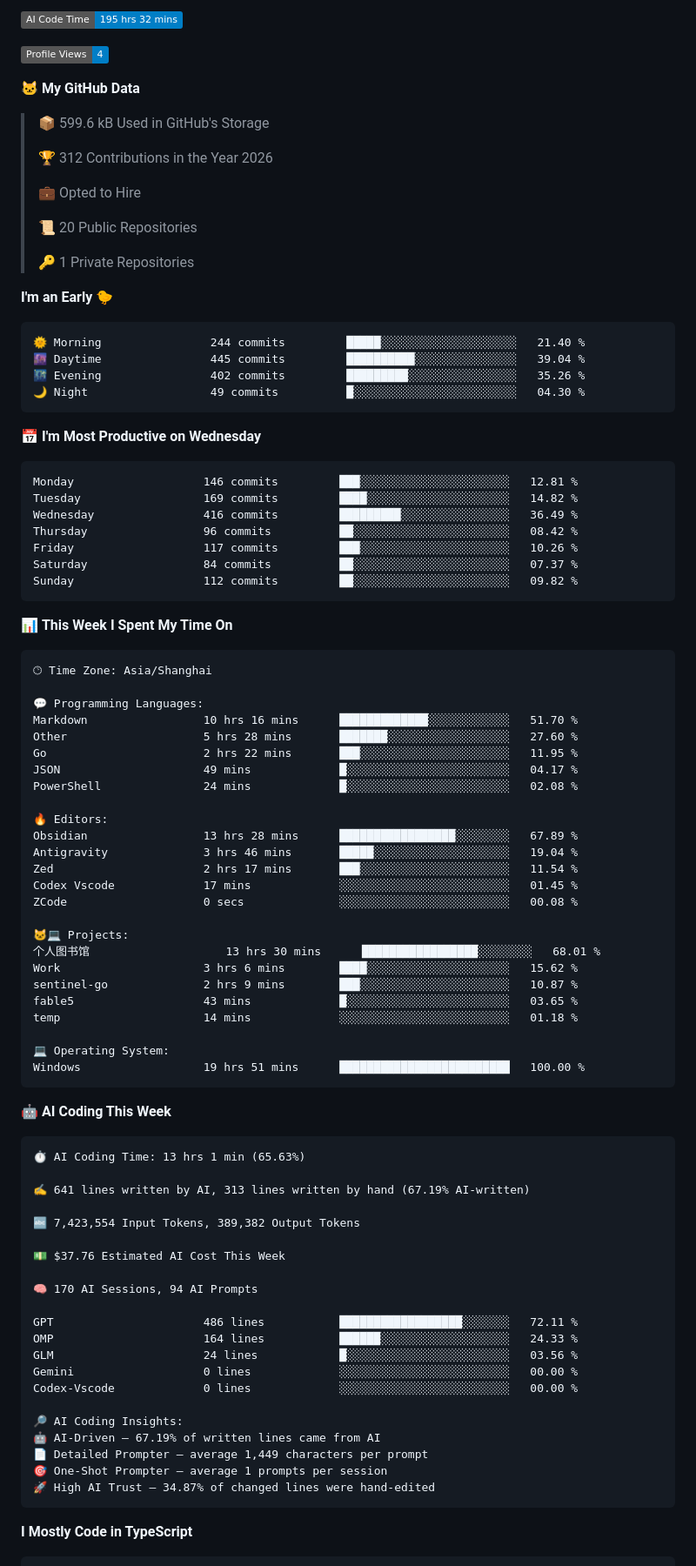
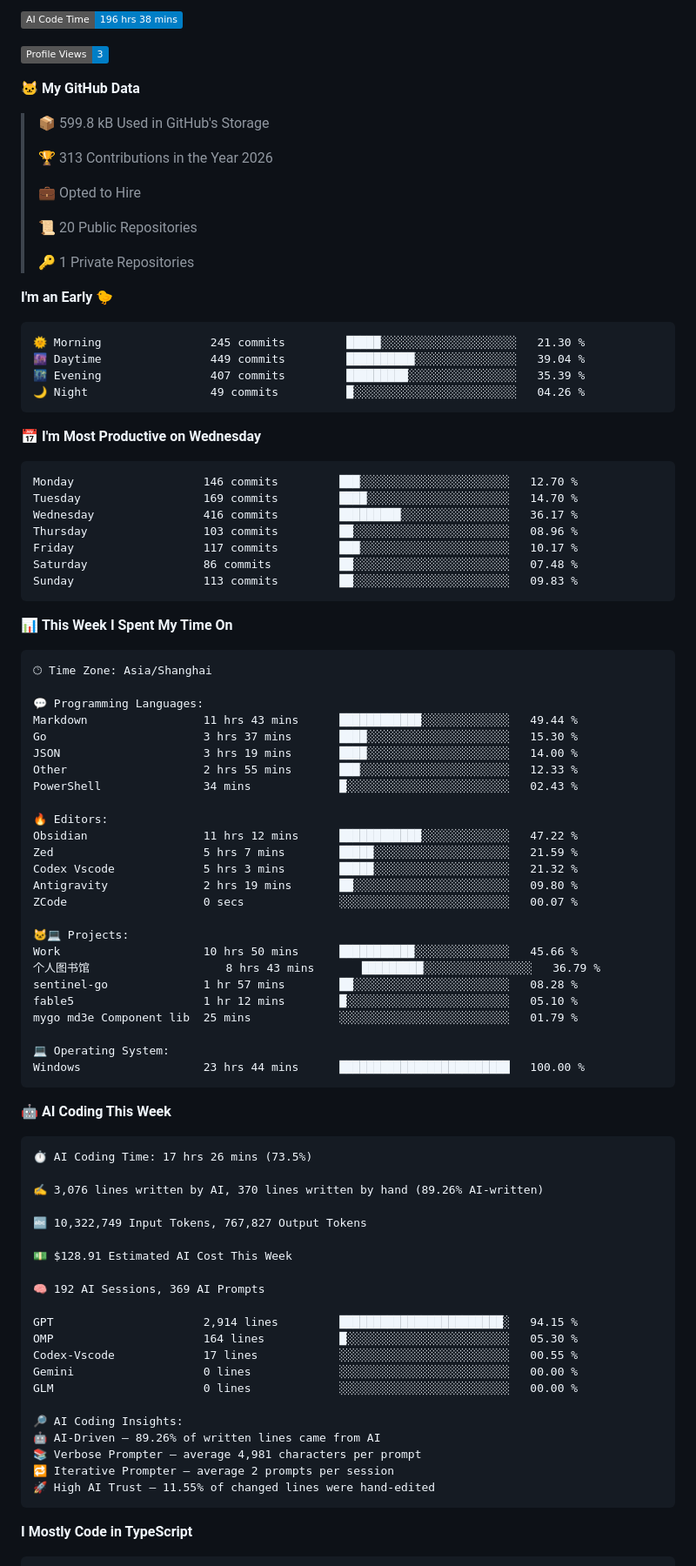
Before and after one commit to imicola/imicola, a Markdown page: README.md, the part around one of its changes. Shown at 87% size. GitHub-like rendering; folded sections open; badges without logos.

Commit message:
Updated with Dev Metrics

````diff
--- a/README.md
+++ b/README.md
@@ -69,13 +69,13 @@
 
-![AI Code Time](http://img.shields.io/badge/AI%20Code%20Time-195%20hrs%2032%20mins-blue?style=flat)
+![AI Code Time](http://img.shields.io/badge/AI%20Code%20Time-196%20hrs%2038%20mins-blue?style=flat)
 
-![Profile Views](http://img.shields.io/badge/Profile%20Views-4-blue?style=flat)
+![Profile Views](http://img.shields.io/badge/Profile%20Views-3-blue?style=flat)
 
 **🐱 My GitHub Data**
 
-> 📦 599.6 kB Used in GitHub's Storage
+> 📦 599.8 kB Used in GitHub's Storage
  >
-> 🏆 312 Contributions in the Year 2026
+> 🏆 313 Contributions in the Year 2026
  >
 > 💼 Opted to Hire
  >
@@ -86,21 +86,21 @@
 **I'm an Early 🐤**
 
 ```text
-🌞 Morning                244 commits         █████░░░░░░░░░░░░░░░░░░░░   21.40 %
-🌆 Daytime                445 commits         ██████████░░░░░░░░░░░░░░░   39.04 %
-🌃 Evening                402 commits         █████████░░░░░░░░░░░░░░░░   35.26 %
-🌙 Night                  49 commits          █░░░░░░░░░░░░░░░░░░░░░░░░   04.30 %
+🌞 Morning                245 commits         █████░░░░░░░░░░░░░░░░░░░░   21.30 %
+🌆 Daytime                449 commits         ██████████░░░░░░░░░░░░░░░   39.04 %
+🌃 Evening                407 commits         █████████░░░░░░░░░░░░░░░░   35.39 %
+🌙 Night                  49 commits          █░░░░░░░░░░░░░░░░░░░░░░░░   04.26 %
 ```
 📅 **I'm Most Productive on Wednesday**
 
 ```text
-Monday                   146 commits         ███░░░░░░░░░░░░░░░░░░░░░░   12.81 %
-Tuesday                  169 commits         ████░░░░░░░░░░░░░░░░░░░░░   14.82 %
-Wednesday                416 commits         █████████░░░░░░░░░░░░░░░░   36.49 %
-Thursday                 96 commits          ██░░░░░░░░░░░░░░░░░░░░░░░   08.42 %
-Friday                   117 commits         ███░░░░░░░░░░░░░░░░░░░░░░   10.26 %
-Saturday                 84 commits          ██░░░░░░░░░░░░░░░░░░░░░░░   07.37 %
-Sunday                   112 commits         ██░░░░░░░░░░░░░░░░░░░░░░░   09.82 %
+Monday                   146 commits         ███░░░░░░░░░░░░░░░░░░░░░░   12.70 %
+Tuesday                  169 commits         ████░░░░░░░░░░░░░░░░░░░░░   14.70 %
+Wednesday                416 commits         █████████░░░░░░░░░░░░░░░░   36.17 %
+Thursday                 103 commits         ██░░░░░░░░░░░░░░░░░░░░░░░   08.96 %
+Friday                   117 commits         ███░░░░░░░░░░░░░░░░░░░░░░   10.17 %
+Saturday                 86 commits          ██░░░░░░░░░░░░░░░░░░░░░░░   07.48 %
+Sunday                   113 commits         ██░░░░░░░░░░░░░░░░░░░░░░░   09.83 %
 ```
 
 
@@ -110,54 +110,54 @@ Sunday                   112 commits         ██░░░░░░░░░
 🕑︎ Time Zone: Asia/Shanghai
 
 💬 Programming Languages:
-Markdown                 10 hrs 16 mins      █████████████░░░░░░░░░░░░   51.70 %
-Other                    5 hrs 28 mins       ███████░░░░░░░░░░░░░░░░░░   27.60 %
-Go                       2 hrs 22 mins       ███░░░░░░░░░░░░░░░░░░░░░░   11.95 %
-JSON                     49 mins             █░░░░░░░░░░░░░░░░░░░░░░░░   04.17 %
-PowerShell               24 mins             █░░░░░░░░░░░░░░░░░░░░░░░░   02.08 %
+Markdown                 11 hrs 43 mins      ████████████░░░░░░░░░░░░░   49.44 %
+Go                       3 hrs 37 mins       ████░░░░░░░░░░░░░░░░░░░░░   15.30 %
+JSON                     3 hrs 19 mins       ████░░░░░░░░░░░░░░░░░░░░░   14.00 %
+Other                    2 hrs 55 mins       ███░░░░░░░░░░░░░░░░░░░░░░   12.33 %
+PowerShell               34 mins             █░░░░░░░░░░░░░░░░░░░░░░░░   02.43 %
 
 🔥 Editors:
-Obsidian                 13 hrs 28 mins      █████████████████░░░░░░░░   67.89 %
-Antigravity              3 hrs 46 mins       █████░░░░░░░░░░░░░░░░░░░░   19.04 %
-Zed                      2 hrs 17 mins       ███░░░░░░░░░░░░░░░░░░░░░░   11.54 %
-Codex Vscode             17 mins             ░░░░░░░░░░░░░░░░░░░░░░░░░   01.45 %
-ZCode                    0 secs              ░░░░░░░░░░░░░░░░░░░░░░░░░   00.08 %
+Obsidian                 11 hrs 12 mins      ████████████░░░░░░░░░░░░░   47.22 %
+Zed                      5 hrs 7 mins        █████░░░░░░░░░░░░░░░░░░░░   21.59 %
+Codex Vscode             5 hrs 3 mins        █████░░░░░░░░░░░░░░░░░░░░   21.32 %
+Antigravity              2 hrs 19 mins       ██░░░░░░░░░░░░░░░░░░░░░░░   09.80 %
+ZCode                    0 secs              ░░░░░░░░░░░░░░░░░░░░░░░░░   00.07 %
 
 🐱‍💻 Projects:
-个人图书馆                    13 hrs 30 mins      █████████████████░░░░░░░░   68.01 %
-Work                     3 hrs 6 mins        ████░░░░░░░░░░░░░░░░░░░░░   15.62 %
-sentinel-go              2 hrs 9 mins        ███░░░░░░░░░░░░░░░░░░░░░░   10.87 %
-fable5                   43 mins             █░░░░░░░░░░░░░░░░░░░░░░░░   03.65 %
-temp                     14 mins             ░░░░░░░░░░░░░░░░░░░░░░░░░   01.18 %
+Work                     10 hrs 50 mins      ███████████░░░░░░░░░░░░░░   45.66 %
+个人图书馆                    8 hrs 43 mins       █████████░░░░░░░░░░░░░░░░   36.79 %
+sentinel-go              1 hr 57 mins        ██░░░░░░░░░░░░░░░░░░░░░░░   08.28 %
+fable5                   1 hr 12 mins        █░░░░░░░░░░░░░░░░░░░░░░░░   05.10 %
+mygo md3e Component lib  25 mins             ░░░░░░░░░░░░░░░░░░░░░░░░░   01.79 %
 
 💻 Operating System:
-Windows                  19 hrs 51 mins      █████████████████████████   100.00 %
+Windows                  23 hrs 44 mins      █████████████████████████   100.00 %
 ```
 
 🤖 **AI Coding This Week**
 
 ```text
-⏱ AI Coding Time: 13 hrs 1 min (65.63%)
+⏱ AI Coding Time: 17 hrs 26 mins (73.5%)
 
-✍️ 641 lines written by AI, 313 lines written by hand (67.19% AI-written)
+✍️ 3,076 lines written by AI, 370 lines written by hand (89.26% AI-written)
 
-🔤 7,423,554 Input Tokens, 389,382 Output Tokens
+🔤 10,322,749 Input Tokens, 767,827 Output Tokens
 
-💵 $37.76 Estimated AI Cost This Week
+💵 $128.91 Estimated AI Cost This Week
 
-🧠 170 AI Sessions, 94 AI Prompts
+🧠 192 AI Sessions, 369 AI Prompts
 
-GPT                      486 lines           ██████████████████░░░░░░░   72.11 %
-OMP                      164 lines           ██████░░░░░░░░░░░░░░░░░░░   24.33 %
-GLM                      24 lines            █░░░░░░░░░░░░░░░░░░░░░░░░   03.56 %
+GPT                      2,914 lines         ████████████████████████░   94.15 %
+OMP                      164 lines           █░░░░░░░░░░░░░░░░░░░░░░░░   05.30 %
+Codex-Vscode             17 lines            ░░░░░░░░░░░░░░░░░░░░░░░░░   00.55 %
 Gemini                   0 lines             ░░░░░░░░░░░░░░░░░░░░░░░░░   00.00 %
-Codex-Vscode             0 lines             ░░░░░░░░░░░░░░░░░░░░░░░░░   00.00 %
+GLM                      0 lines             ░░░░░░░░░░░░░░░░░░░░░░░░░   00.00 %
 
 🔎 AI Coding Insights:
-🤖 AI-Driven — 67.19% of written lines came from AI
-📄 Detailed Prompter — average 1,449 characters per prompt
-🎯 One-Shot Prompter — average 1 prompts per session
-🚀 High AI Trust — 34.87% of changed lines were hand-edited
+🤖 AI-Driven — 89.26% of written lines came from AI
+📚 Verbose Prompter — average 4,981 characters per prompt
+🔁 Iterative Prompter — average 2 prompts per session
+🚀 High AI Trust — 11.55% of changed lines were hand-edited
 ```
 
 **I Mostly Code in TypeScript**
````
Also changed, not shown: other parts of README.md (+2 -2 lines), assets/bar_graph.png.
